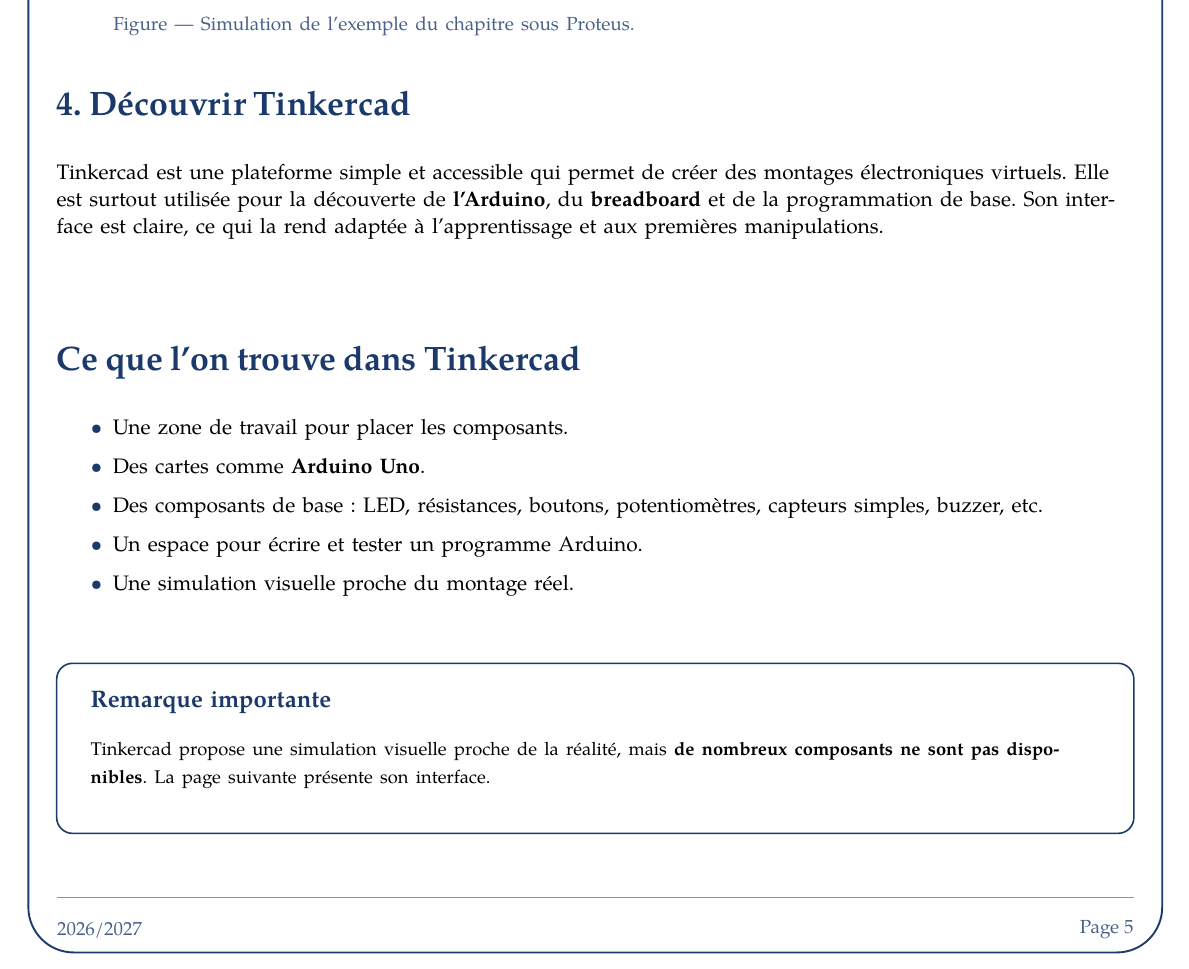
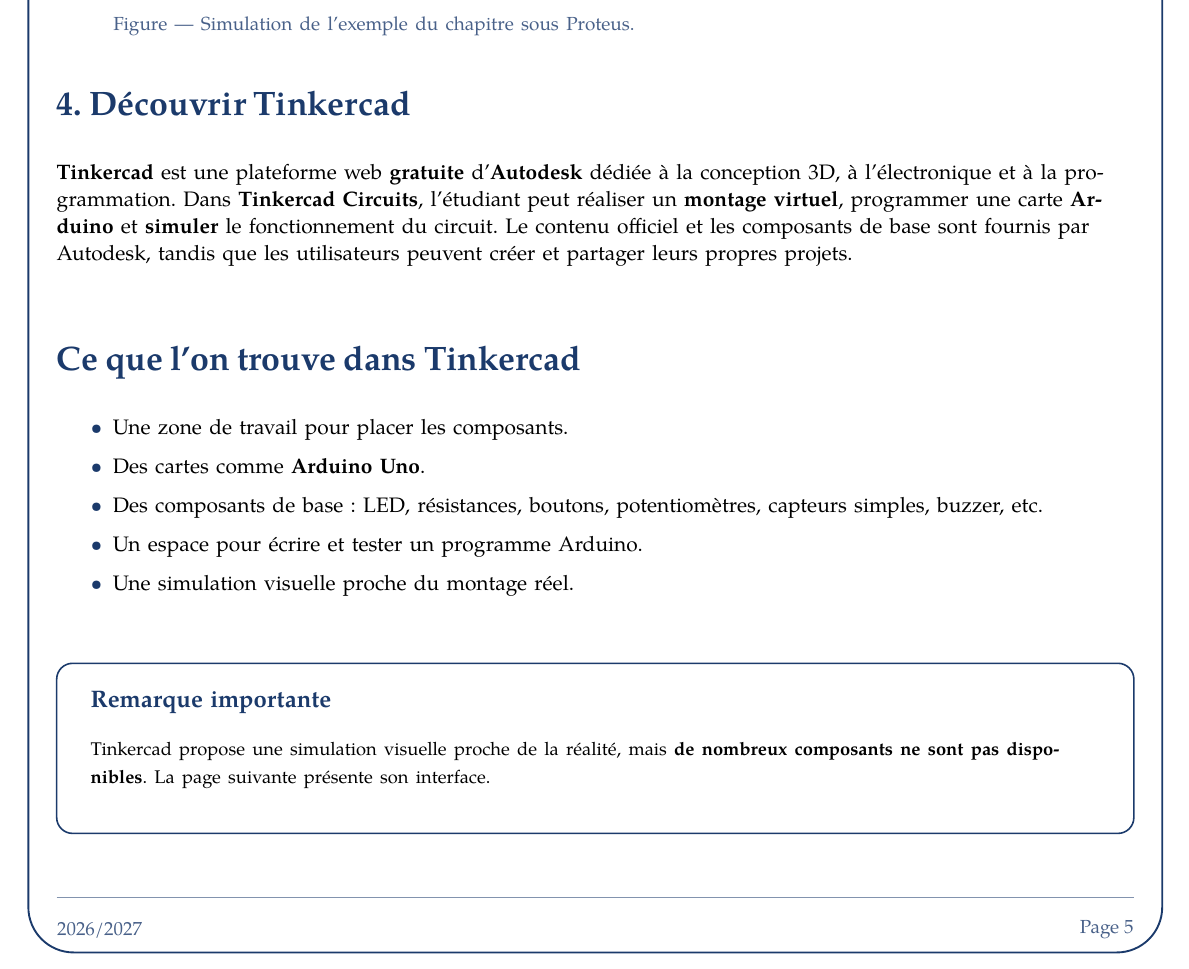
Before and after one commit to saidregani/myphdproject, a LaTeX document (chapitre2/Chapitre_2_Page_05_L3_ELN_Bouira.tex): part of the page, cut so that both start at the same text. The pictures show the PDF file chapitre2/pdf/Chapitre_2_Page_05_L3_ELN_Bouira.pdf that the author committed with the source.

Commit message:
Page 5 : nouvelle définition de Tinkercad
Co-Authored-By: Claude Opus 5.5 <noreply@anthropic.com>
Claude-Session: https://claude.ai/code/session_01F1WcwdyeyZPGZbyqYJ6PXE

```diff
--- a/chapitre2/Chapitre_2_Page_05_L3_ELN_Bouira.tex
+++ b/chapitre2/Chapitre_2_Page_05_L3_ELN_Bouira.tex
@@ -39,7 +39,7 @@
 
 % tinkercad section
 \pos{10mm}{140mm}{188mm}{\sect{4. Découvrir Tinkercad}}
-\pos{10mm}{153mm}{188mm}{{\bodyfont Tinkercad est une plateforme simple et accessible qui permet de créer des montages électroniques virtuels. Elle est surtout utilisée pour la découverte de \textbf{l'Arduino}, du \textbf{breadboard} et de la programmation de base. Son interface est claire, ce qui la rend adaptée à l'apprentissage et aux premières manipulations.}}
+\pos{10mm}{153mm}{188mm}{{\bodyfont \textbf{Tinkercad} est une plateforme web \textbf{gratuite} d'\textbf{Autodesk} dédiée à la conception 3D, à l'électronique et à la programmation. Dans \textbf{Tinkercad Circuits}, l'étudiant peut réaliser un \textbf{montage virtuel}, programmer une carte \textbf{Arduino} et \textbf{simuler} le fonctionnement du circuit. Le contenu officiel et les composants de base sont fournis par Autodesk, tandis que les utilisateurs peuvent créer et partager leurs propres projets.}}
 
 \pos{10mm}{185mm}{188mm}{\sect{Ce que l'on trouve dans Tinkercad}}
 \pos{16mm}{198mm}{181mm}{{\bodyfont
```
Also changed, not shown: chapitre2/apercus/Chapitre_2_Page_05_Apercu.png, chapitre2/pdf/Chapitre_2_Page_05_L3_ELN_Bouira.pdf, 1 other file.
